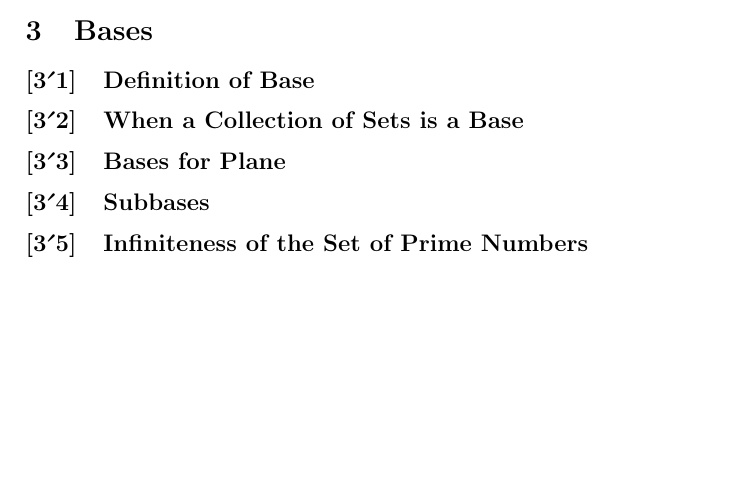
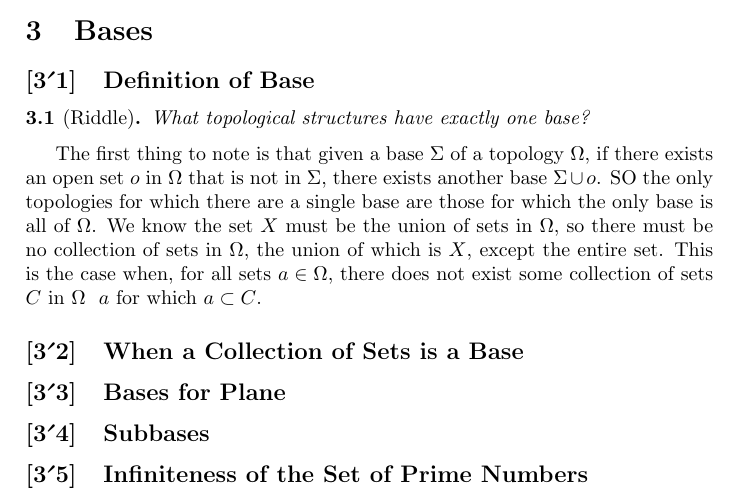
Before and after one commit to pages0/Topology-Chapter1, a LaTeX book (main.tex, which reads section-03/sub-01.tex): part of page 19 of 19, cut so that both start at the same text, the shorter picture padded with empty space. Compiled offline with pdfLaTeX.

Commit message:
Update sub-01.tex
3.4

```diff
--- a/section-03/sub-01.tex
+++ b/section-03/sub-01.tex
@@ -1 +1,5 @@
 \subsection{Definition of Base}
+\begin{minorEx}[Riddle]%3.4
+What topological structures have exactly one base?
+\end{minorEx}
+The first thing to note is that given a base $\Sigma$ of a topology $\Omega$, if there exists an open set $o$ in $\Omega$ that is not in $\Sigma$, there exists another base $\Sigma \cup o$. SO the only topologies for which there are a single base are those for which the only base is all of $\Omega$. We know the set $X$ must be the union of sets in $\Omega$, so there must be no collection of sets in $\Omega$, the union of which is $X$, except the entire set. This is the case when, for all sets $a \in \Omega$, there does not exist some collection of sets $C$ in $\Omega$ \ $a$ for which $a \subset C$.
```
